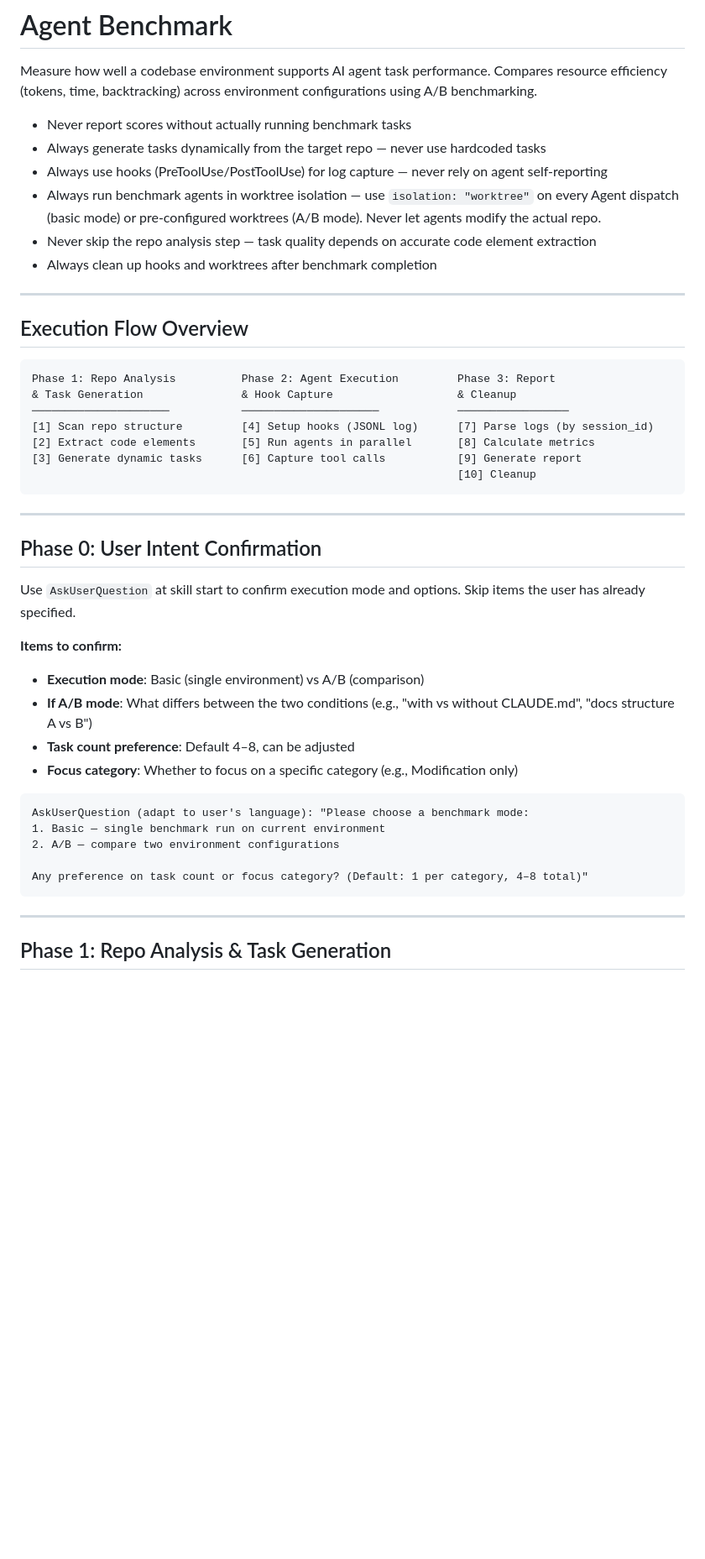
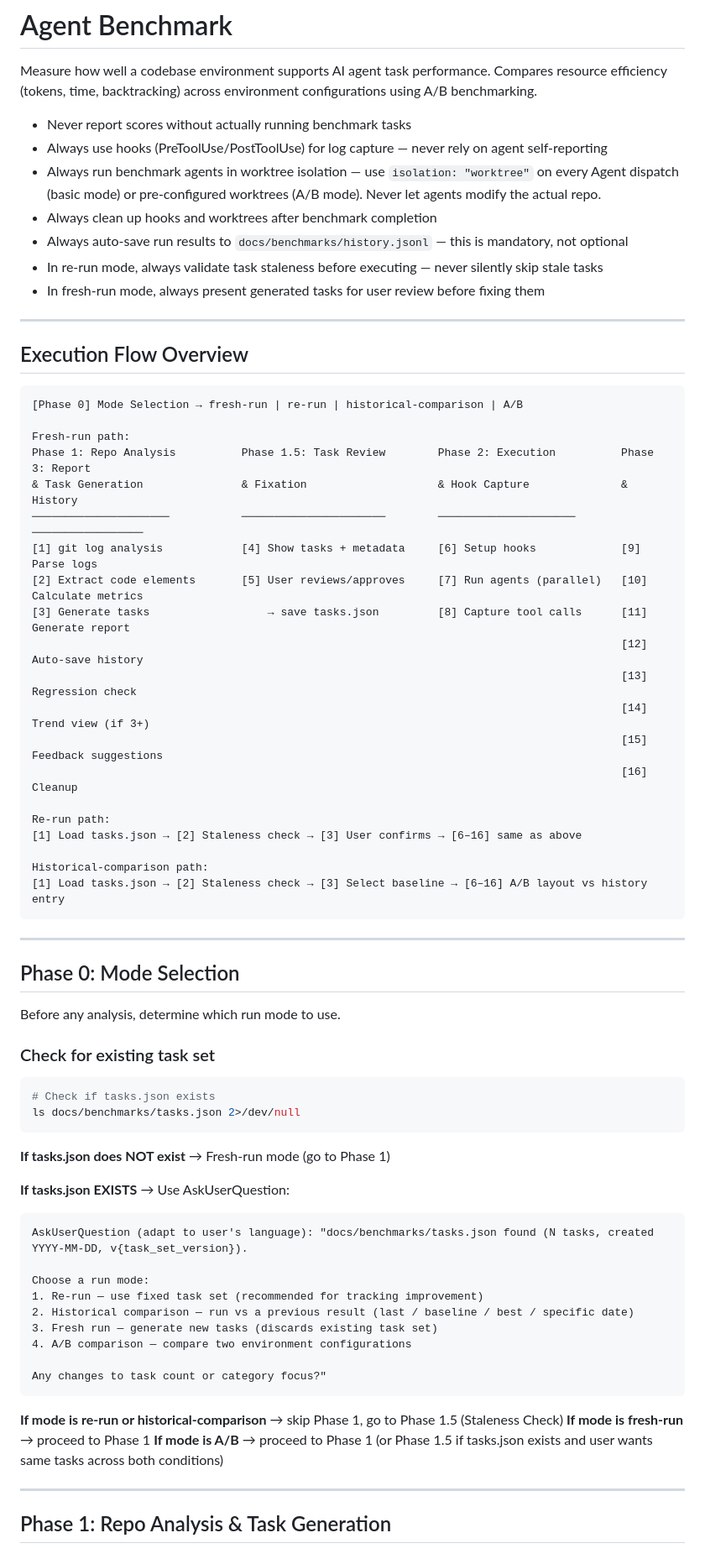
Before and after one commit to identity16/just-useful-plugin, a Markdown page: skills/agent-benchmark/SKILL.md, the part around one of its changes. Shown at 84% size. Drawn GitHub-style; blank space fills up the shorter version.

Commit message:
feat(agent-benchmark): add continuous measurement — task fixation, run history, regression detection, trend view, feedback loop
Co-Authored-By: Claude Sonnet 4.6 <noreply@anthropic.com>

````diff
--- a/skills/agent-benchmark/SKILL.md
+++ b/skills/agent-benchmark/SKILL.md
@@ -10,11 +10,12 @@ Measure how well a codebase environment supports AI agent task performance. Comp
 <HARD-GATE>
 
 - Never report scores without actually running benchmark tasks
-- Always generate tasks dynamically from the target repo — never use hardcoded tasks
 - Always use hooks (PreToolUse/PostToolUse) for log capture — never rely on agent self-reporting
 - Always run benchmark agents in worktree isolation — use `isolation: "worktree"` on every Agent dispatch (basic mode) or pre-configured worktrees (A/B mode). Never let agents modify the actual repo.
-- Never skip the repo analysis step — task quality depends on accurate code element extraction
 - Always clean up hooks and worktrees after benchmark completion
+- Always auto-save run results to `docs/benchmarks/history.jsonl` — this is mandatory, not optional
+- In re-run mode, always validate task staleness before executing — never silently skip stale tasks
+- In fresh-run mode, always present generated tasks for user review before fixing them
 
 </HARD-GATE>
 
@@ -23,34 +24,60 @@ Measure how well a codebase environment supports AI agent task performance. Comp
 ## Execution Flow Overview
 
 ```
-Phase 1: Repo Analysis          Phase 2: Agent Execution         Phase 3: Report
-& Task Generation               & Hook Capture                   & Cleanup
-─────────────────────           ─────────────────────            ─────────────────
-[1] Scan repo structure         [4] Setup hooks (JSONL log)      [7] Parse logs (by session_id)
-[2] Extract code elements       [5] Run agents in parallel       [8] Calculate metrics
-[3] Generate dynamic tasks      [6] Capture tool calls           [9] Generate report
-                                                                 [10] Cleanup
+[Phase 0] Mode Selection → fresh-run | re-run | historical-comparison | A/B
+
+Fresh-run path:
+Phase 1: Repo Analysis          Phase 1.5: Task Review        Phase 2: Execution          Phase 3: Report
+& Task Generation               & Fixation                    & Hook Capture              & History
+─────────────────────           ──────────────────────        ─────────────────────       ─────────────────
+[1] git log analysis            [4] Show tasks + metadata     [6] Setup hooks             [9]  Parse logs
+[2] Extract code elements       [5] User reviews/approves     [7] Run agents (parallel)   [10] Calculate metrics
+[3] Generate tasks                  → save tasks.json         [8] Capture tool calls      [11] Generate report
+                                                                                          [12] Auto-save history
+                                                                                          [13] Regression check
+                                                                                          [14] Trend view (if 3+)
+                                                                                          [15] Feedback suggestions
+                                                                                          [16] Cleanup
+
+Re-run path:
+[1] Load tasks.json → [2] Staleness check → [3] User confirms → [6–16] same as above
+
+Historical-comparison path:
+[1] Load tasks.json → [2] Staleness check → [3] Select baseline → [6–16] A/B layout vs history entry
 ```
 
 ---
 
-## Phase 0: User Intent Confirmation
+## Phase 0: Mode Selection
 
-Use `AskUserQuestion` at skill start to confirm execution mode and options. Skip items the user has already specified.
+Before any analysis, determine which run mode to use.
 
-**Items to confirm:**
-- **Execution mode**: Basic (single environment) vs A/B (comparison)
-- **If A/B mode**: What differs between the two conditions (e.g., "with vs without CLAUDE.md", "docs structure A vs B")
-- **Task count preference**: Default 4–8, can be adjusted
-- **Focus category**: Whether to focus on a specific category (e.g., Modification only)
+### Check for existing task set
+
+```bash
+# Check if tasks.json exists
+ls docs/benchmarks/tasks.json 2>/dev/null
+```
+
+**If tasks.json does NOT exist** → Fresh-run mode (go to Phase 1)
+
+**If tasks.json EXISTS** → Use AskUserQuestion:
 
 ```
-AskUserQuestion (adapt to user's language): "Please choose a benchmark mode:
-1. Basic — single benchmark run on current environment
-2. A/B — compare two environment configurations
+AskUserQuestion (adapt to user's language): "docs/benchmarks/tasks.json found (N tasks, created YYYY-MM-DD, v{task_set_version}).
 
-Any preference on task count or focus category? (Default: 1 per category, 4–8 total)"
+Choose a run mode:
+1. Re-run — use fixed task set (recommended for tracking improvement)
+2. Historical comparison — run vs a previous result (last / baseline / best / specific date)
+3. Fresh run — generate new tasks (discards existing task set)
+4. A/B comparison — compare two environment configurations
+
+Any changes to task count or category focus?"
 ```
+
+**If mode is re-run or historical-comparison** → skip Phase 1, go to Phase 1.5 (Staleness Check)
+**If mode is fresh-run** → proceed to Phase 1
+**If mode is A/B** → proceed to Phase 1 (or Phase 1.5 if tasks.json exists and user wants same tasks across both conditions)
 
 ---
 
````
Also changed, not shown: other parts of skills/agent-benchmark/SKILL.md (+113 -22 lines).
